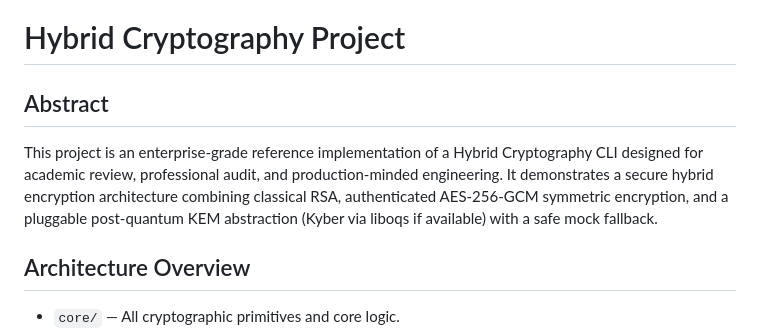
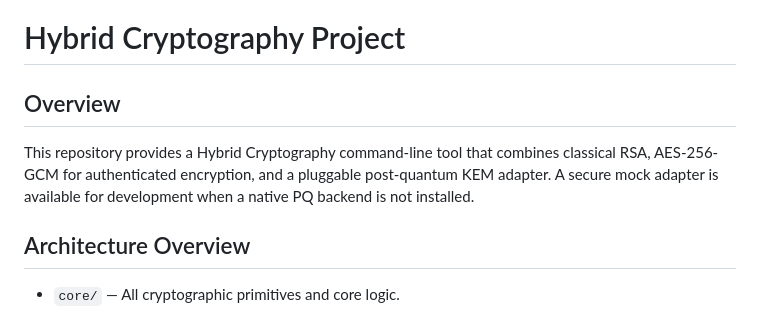
Before and after one commit to ahmedmohamedbekhit1/hybrid_crypto_project, a Markdown page: README.md, the part around the change. GitHub-like rendering.

```diff
--- a/README.md
+++ b/README.md
@@ -1,13 +1,11 @@
 # Hybrid Cryptography Project
 
-## Abstract
+## Overview
 
-This project is an enterprise-grade reference implementation of a Hybrid
-Cryptography CLI designed for academic review, professional audit, and
-production-minded engineering. It demonstrates a secure hybrid encryption
-architecture combining classical RSA, authenticated AES-256-GCM symmetric
-encryption, and a pluggable post-quantum KEM abstraction (Kyber via liboqs if
-available) with a safe mock fallback.
+This repository provides a Hybrid Cryptography command-line tool that combines
+classical RSA, AES-256-GCM for authenticated encryption, and a pluggable
+post-quantum KEM adapter. A secure mock adapter is available for development
+when a native PQ backend is not installed.
 
 ## Architecture Overview
 
```
